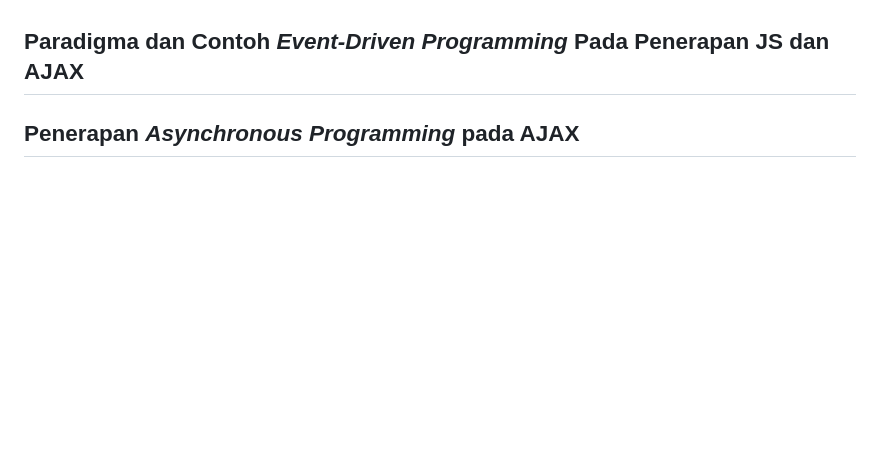
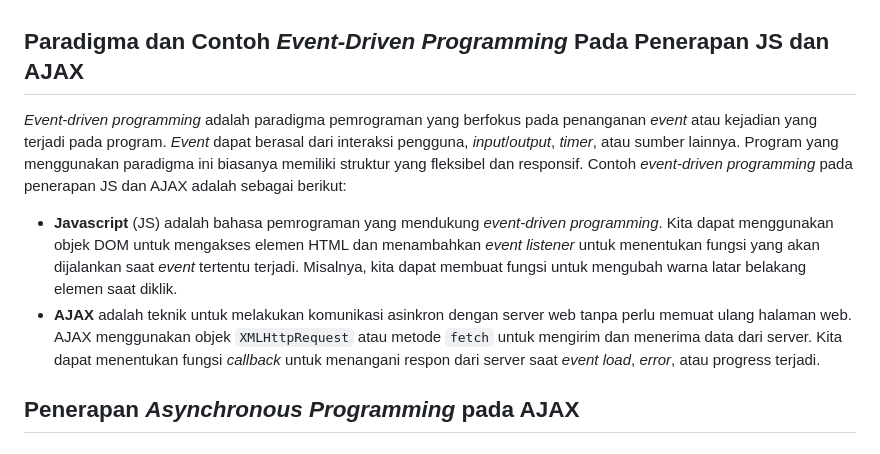
Before and after one commit to indiraarh/my-app-ruby, a Markdown page: README.md, the part around one of its changes. Drawn GitHub-style; blank space fills up the shorter version.

Commit message:
Selesai Mengerjakan Tutorial 6

```diff
--- a/README.md
+++ b/README.md
@@ -16,6 +15,10 @@ Berikut adalah beberapa perbedaan antara _asynchronous_ dan _synchronous program
 - **Kesalahan**: _Asynchronous programming_ lebih rentan terhadap kesalahan daripada _synchronous programming_. Program _asynchronous_ harus berhati-hati dalam menangani kondisi balapan (_race condition_), _deadlock_, atau _callback hell_ yang dapat menyebabkan program tidak berfungsi dengan baik atau bahkan macet. Program _synchronous_, sebaliknya, lebih mudah untuk ditelusuri dan di-_debug_ karena kesalahan biasanya terjadi pada titik tertentu dalam kode.
 
 ## Paradigma dan Contoh _Event-Driven Programming_ Pada Penerapan JS dan AJAX
+_Event-driven programming_ adalah paradigma pemrograman yang berfokus pada penanganan _event_ atau kejadian yang terjadi pada program. _Event_ dapat berasal dari interaksi pengguna, _input_/_output_, _timer_, atau sumber lainnya. Program yang menggunakan paradigma ini biasanya memiliki struktur yang fleksibel dan responsif.
+Contoh _event-driven programming_ pada penerapan JS dan AJAX adalah sebagai berikut:
+- **Javascript** (JS) adalah bahasa pemrograman yang mendukung _event-driven programming_. Kita dapat menggunakan objek DOM untuk mengakses elemen HTML dan menambahkan _event listener_ untuk menentukan fungsi yang akan dijalankan saat _event_ tertentu terjadi. Misalnya, kita dapat membuat fungsi untuk mengubah warna latar belakang elemen saat diklik.
+- **AJAX** adalah teknik untuk melakukan komunikasi asinkron dengan server web tanpa perlu memuat ulang halaman web. AJAX menggunakan objek `XMLHttpRequest` atau metode `fetch` untuk mengirim dan menerima data dari server. Kita dapat menentukan fungsi _callback_ untuk menangani respon dari server saat _event load_, _error_, atau progress terjadi.
 
 ## Penerapan _Asynchronous Programming_ pada AJAX
 
```
Also changed, not shown: other parts of README.md (+0 -1 lines).
